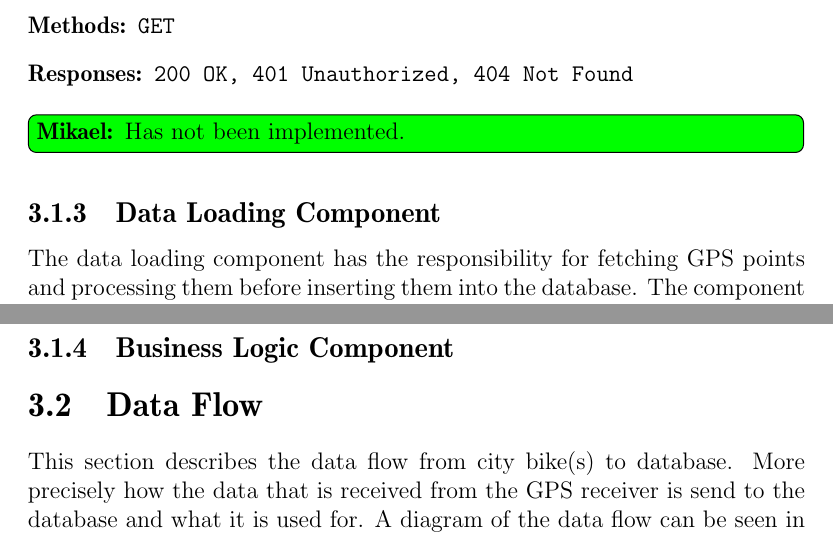
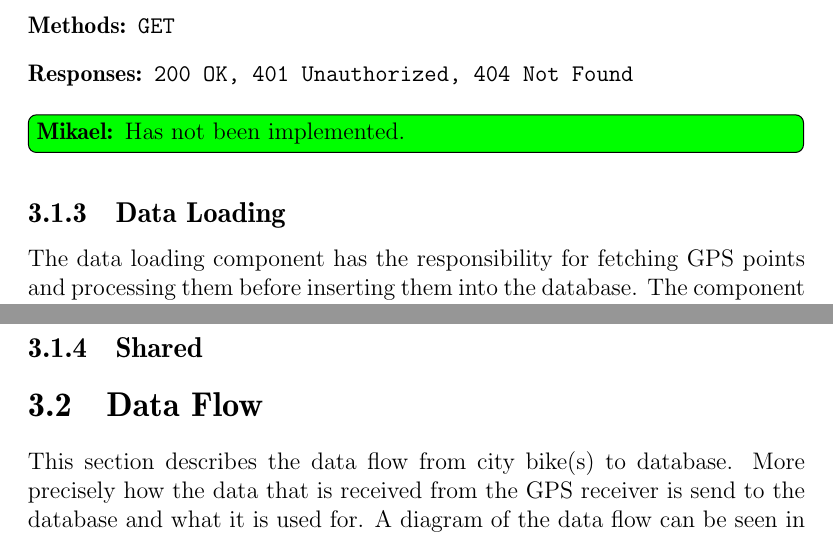
Before and after one commit to sw701e14/report, a LaTeX thesis (main.tex, which reads content/business_logic.tex, content/data_loading.tex): two parts of pages 37 and 39 of 49, joined at a grey line, cut so that both start at the same text. Compiled offline with pdfLaTeX; a LaTeX package or settings file that is missing is left out.

Commit message:
changed some section names

```diff
--- a/content/business_logic.tex
+++ b/content/business_logic.tex
@@ -1 +1 @@
-\subsection{Business Logic Component}
+\subsection{Shared}
--- a/content/data_loading.tex
+++ b/content/data_loading.tex
@@ -1,4 +1,4 @@
-\subsection{Data Loading Component}\label{arch:data_loading_component}
+\subsection{Data Loading}\label{arch:data_loading_component}
 The data loading component has the responsibility for fetching GPS points and processing them before inserting them into the database.
 The component consists of a \texttt{Data Collector}, a \texttt{Location Source}, and a \texttt{Common} layer that contains an interface and data transfer objects.
 
```
